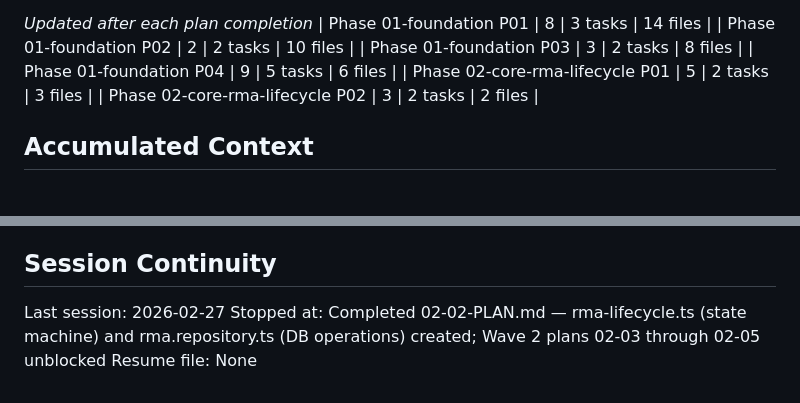
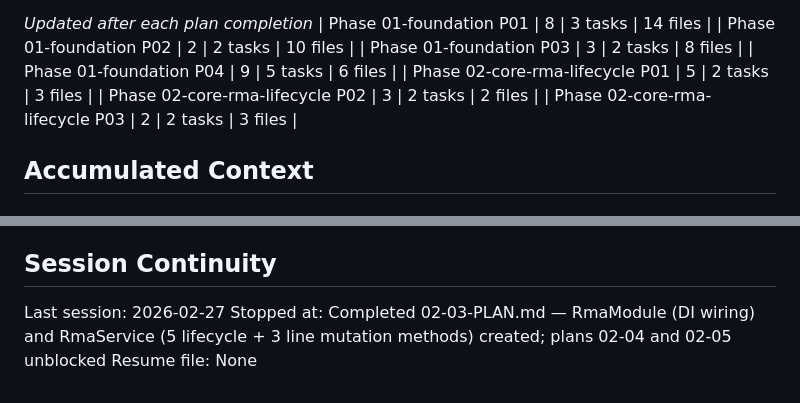
Before and after one commit to megan-delia/megan-delia.github.io, a Markdown page: .planning/STATE.md, 2 parts joined by grey strips. Rendered like a GitHub page.

```diff
--- a/.planning/STATE.md
+++ b/.planning/STATE.md
@@ -53,6 +53,7 @@ Progress: [█████████░] 33% (6/9 plans complete — Phase 1 4
 | Phase 01-foundation P04 | 9 | 5 tasks | 6 files |
 | Phase 02-core-rma-lifecycle P01 | 5 | 2 tasks | 3 files |
 | Phase 02-core-rma-lifecycle P02 | 3 | 2 tasks | 2 files |
+| Phase 02-core-rma-lifecycle P03 | 2 | 2 tasks | 3 files |
 
 ## Accumulated Context
 
@@ -102,5 +107,5 @@ Recent decisions affecting current work:
 ## Session Continuity
 
 Last session: 2026-02-27
-Stopped at: Completed 02-02-PLAN.md — rma-lifecycle.ts (state machine) and rma.repository.ts (DB operations) created; Wave 2 plans 02-03 through 02-05 unblocked
+Stopped at: Completed 02-03-PLAN.md — RmaModule (DI wiring) and RmaService (5 lifecycle + 3 line mutation methods) created; plans 02-04 and 02-05 unblocked
 Resume file: None
```
Also changed, not shown: other parts of .planning/STATE.md (+10 -6 lines), .planning/ROADMAP.md (+1 -1 lines), 1 other file.
